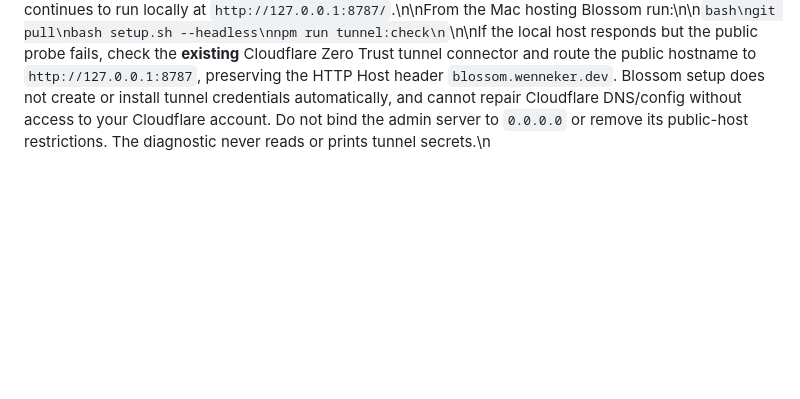
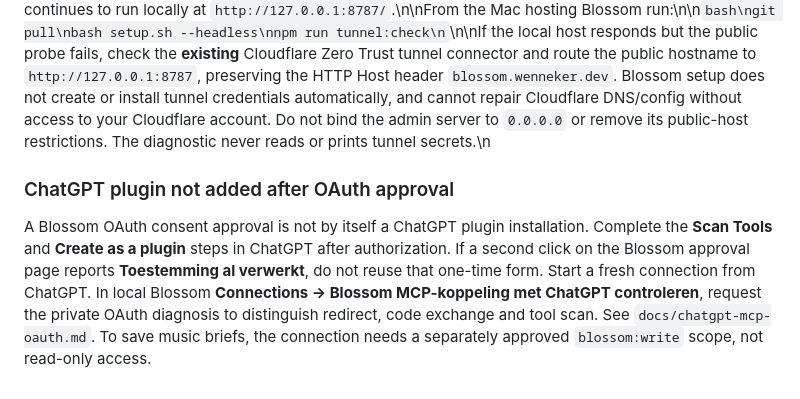
Before and after one commit to GaryWenneker/blossom, a Markdown page: README.md, the part around the change. Drawn GitHub-style; blank space fills up the shorter version.

Commit message:
docs: clarify final ChatGPT plugin creation step after OAuth consent

````diff
--- a/README.md
+++ b/README.md
@@ -220,3 +220,7 @@ An article URL can now be imported using **Haal artikel op**. If the article tex
 
 An official OpenAI API key continues to enable automatic OpenAI-backed generation as a distinct alternative. A logged-in ChatGPT browser is **not** evidence of API authorization, even if an MCP app is installed.
 \n## Public Blossom gateway health\n\n`https://blossom.wenneker.dev/` is the MCP/OAuth gateway, not the Studio admin dashboard. It shows a public landing page and provides a `GET /healthz` readiness endpoint, while admin `/login`, `/api/*`, and application JavaScript remain inaccessible via the public Host header. Connect ChatGPT to `https://blossom.wenneker.dev/mcp`. The Studio interface continues to run locally at `http://127.0.0.1:8787/`.\n\nFrom the Mac hosting Blossom run:\n\n```bash\ngit pull\nbash setup.sh --headless\nnpm run tunnel:check\n```\n\nIf the local host responds but the public probe fails, check the **existing** Cloudflare Zero Trust tunnel connector and route the public hostname to `http://127.0.0.1:8787`, preserving the HTTP Host header `blossom.wenneker.dev`. Blossom setup does not create or install tunnel credentials automatically, and cannot repair Cloudflare DNS/config without access to your Cloudflare account. Do not bind the admin server to `0.0.0.0` or remove its public-host restrictions. The diagnostic never reads or prints tunnel secrets.\n
+
+### ChatGPT plugin not added after OAuth approval
+
+A Blossom OAuth consent approval is not by itself a ChatGPT plugin installation. Complete the **Scan Tools** and **Create as a plugin** steps in ChatGPT after authorization. If a second click on the Blossom approval page reports **Toestemming al verwerkt**, do not reuse that one-time form. Start a fresh connection from ChatGPT. In local Blossom **Connections → Blossom MCP-koppeling met ChatGPT controleren**, request the private OAuth diagnosis to distinguish redirect, code exchange and tool scan. See `docs/chatgpt-mcp-oauth.md`. To save music briefs, the connection needs a separately approved `blossom:write` scope, not read-only access.
````
